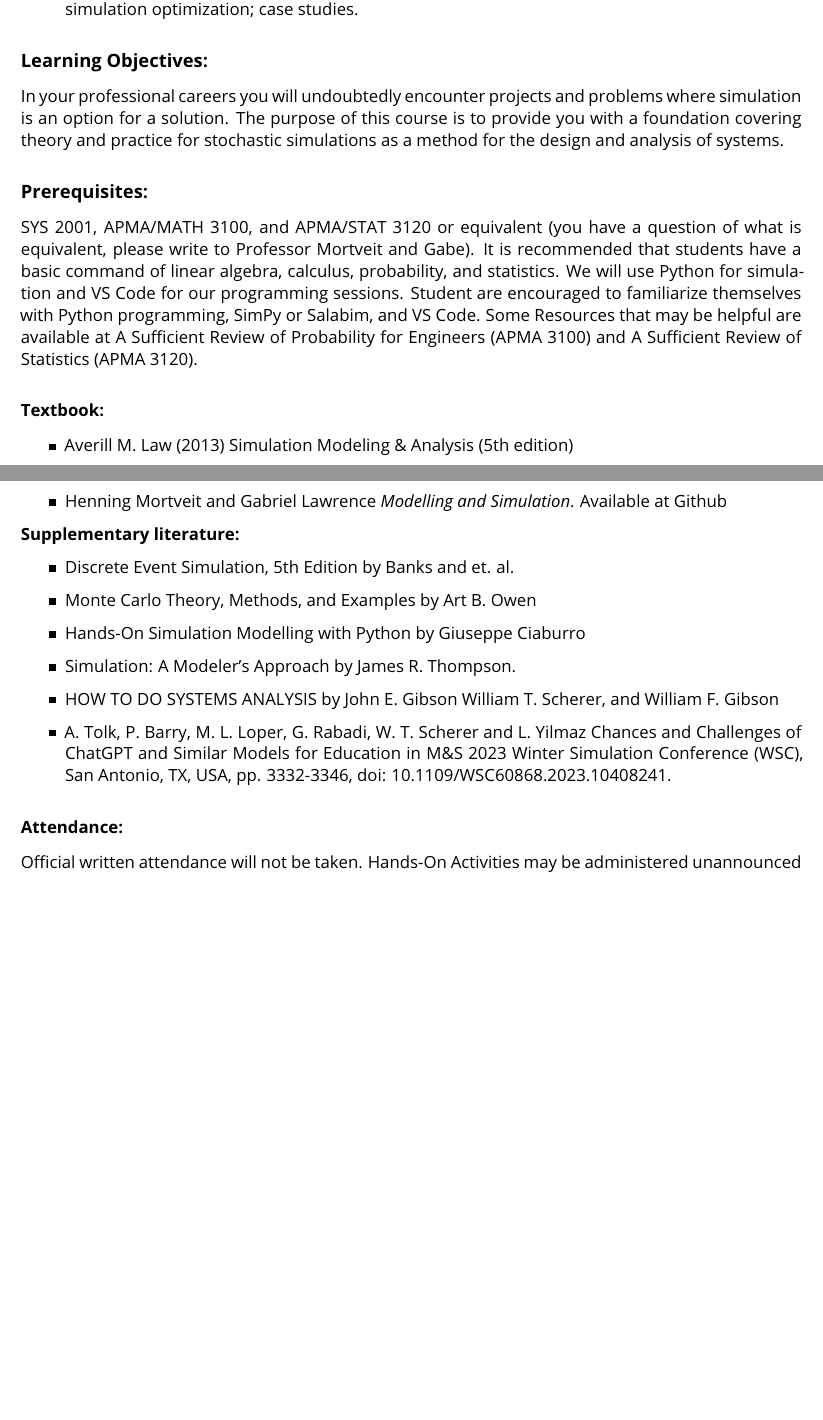
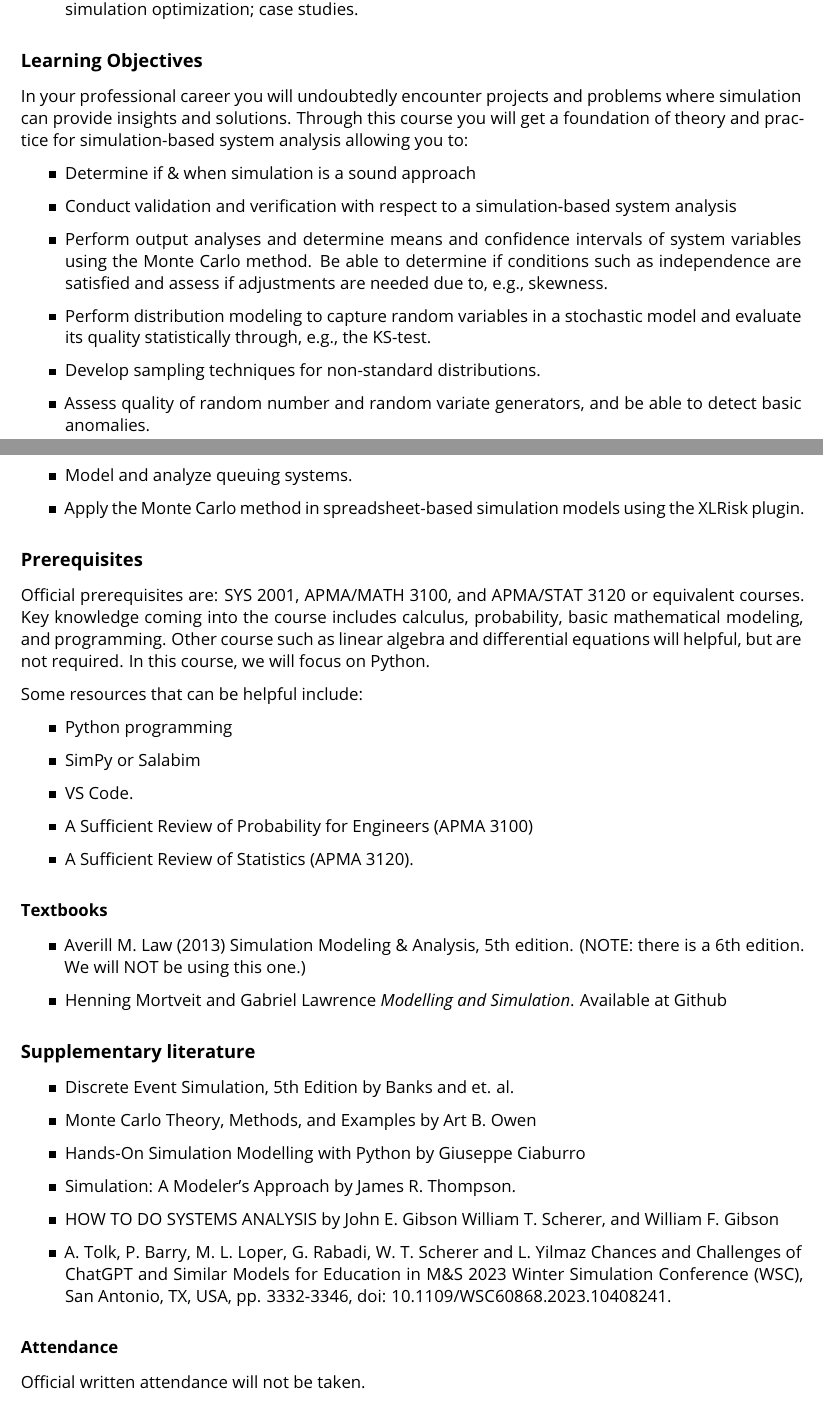
Before and after one commit to Gabriel-vzh2vs/SYS3062-Website, a LaTeX document (staging.tex): two parts of pages 3 and 4 of 10 before the commit and two parts of pages 3 and 4 of 11 after it, joined at a grey line, cut so that both start at the same text, the shorter picture padded with empty space. Compiled offline with pdfLaTeX.

Commit message:
More edits and slight rearrangements.

```diff
--- a/staging.tex
+++ b/staging.tex
@@ -228,39 +228,68 @@ This course is an introduction to theory and practice for modeling and simulatio
     studies.
 \end{itemize}
 
-\subsection*{Learning Objectives:}
+\subsection*{Learning Objectives}
 
-In your professional careers you will undoubtedly encounter projects
-and problems where simulation is an option for a solution. The purpose
-of this course is to provide you with a foundation covering theory and
-practice for stochastic simulations as a method for the design and
-analysis of systems.
+In your professional career you will undoubtedly encounter projects and problems where simulation can provide insights and solutions. Through this course you will get a foundation of theory and
+practice for simulation-based system analysis allowing you to:
+\begin{itemize}
+\item Determine if \& when simulation is a sound approach
+\item Conduct validation and verification with respect to a simulation-based system analysis
+\item Perform output analyses and determine means and confidence intervals of system variables using the Monte Carlo method. Be able to determine if conditions such as independence are satisfied and assess if adjustments are needed due to, e.g., skewness.
+\item Perform distribution modeling to capture random variables in a stochastic model and evaluate its quality statistically through, e.g., the KS-test.
+\item Develop sampling techniques for non-standard distributions.
+\item Assess quality of random number and random variate generators, and be able to detect basic anomalies.
+\item Model and analyze queuing systems.
+\item Apply the Monte Carlo method in spreadsheet-based simulation models using the XLRisk plugin.
+\end{itemize}
 
-\subsection*{Prerequisites:}
+\subsection*{Prerequisites}
 
-SYS 2001, APMA/MATH 3100, and APMA/STAT 3120 or equivalent (you have a question of what is equivalent, please write to Professor Mortveit and Gabe). It is recommended that students have a basic command of linear algebra, calculus, probability, and statistics. We will use Python for simulation and VS Code for our programming sessions. Student are encouraged to familiarize themselves with \href{https://www.datacamp.com/courses/intro-to-python-for-data-science}{Python programming}, \href{https://simpy.readthedocs.io/en/latest/simpy_intro/index.html}{SimPy} or \href{https://salabim.org/manual/salabim.pdf}{Salabim}, and \href{https://code.visualstudio.com/docs}{VS Code}. Some Resources that may be helpful are available at \href{https://www.youtube.com/playlist?list=PL3nE1Yo1b4CpcEOgS3s80YUys7nGRqVPM}{A Sufficient Review of Probability for Engineers (APMA 3100)} and \href{https://www.youtube.com/playlist?list=PL8dPuuaLjXtNM_Y-bUAhblSAdWRnmBUcr}{A Sufficient Review of Statistics (APMA 3120)}.
+Official prerequisites are: SYS 2001, APMA/MATH 3100, and APMA/STAT 3120 or equivalent courses. Key knowledge coming into the course includes calculus, probability, basic mathematical modeling, and programming. Other course such as linear algebra and differential equations will helpful, but are not required. In this course, we will focus on Python.
+
+Some resources that can be helpful include:
+\begin{itemize}
+\item  \href{https://www.datacamp.com/courses/intro-to-python-for-data-science}{Python programming}
+
+\item \href{https://simpy.readthedocs.io/en/latest/simpy_intro/index.html}{SimPy} or \href{https://salabim.org/manual/salabim.pdf}{Salabim}
+
+\item \href{https://code.visualstudio.com/docs}{VS Code}.
+
+\item \href{https://www.youtube.com/playlist?list=PL3nE1Yo1b4CpcEOgS3s80YUys7nGRqVPM}{A Sufficient Review of Probability for Engineers (APMA 3100)}
+
+\item \href{https://www.youtube.com/playlist?list=PL8dPuuaLjXtNM_Y-bUAhblSAdWRnmBUcr}{A Sufficient Review of Statistics (APMA 3120)}.
+\end{itemize}
+
 
 \begin{BlockClass}{content-box}
-\subsubsection*{Textbook:}
 
+\subsubsection*{Textbooks}
 \begin{itemize}
-    \item Averill M. Law (2013) Simulation Modeling \& Analysis (5th edition)
+\item Averill M. Law (2013) Simulation Modeling \& Analysis, 5th edition. (NOTE: there is a 6th edition. We will NOT be using this one.)
+
 \item Henning Mortveit and Gabriel Lawrence \textit{Modelling and Simulation}. Available at \href{https://github.com/Gabriel-vzh2vs/Modelling-And-Simulation-Public-Release}{Github}
 \end{itemize}
 
-\textbf{Supplementary literature:}
+\subsection{Supplementary literature}
 \begin{itemize}
 \item \href{"https://ferltz.github.io/inv_oper_2/documents/books/Discrete-Event%20System%20Simulation-Pearson%20Banks%20Carson%20(2013).pdf"}{Discrete Event Simulation, 5th Edition} by Banks and et. al.
+
 \item \href{https://artowen.su.domains/mc/}{Monte Carlo Theory, Methods, and Examples} by Art B. Owen
+
 \item \href{https://learning.oreilly.com/library/view/hands-on-simulation-modeling/9781804616888/"}{Hands-On Simulation Modelling with Python} by Giuseppe Ciaburro
+
 \item \href{https://onlinelibrary.wiley.com/doi/epdf/10.1002/9780470317068}{Simulation: A Modeler's Approach} by James R. Thompson.
+
 \item \href{https://onlinelibrary.wiley.com/doi/epdf/10.1002/9780470130599}{HOW TO DO SYSTEMS ANALYSIS} by John E. Gibson William T. Scherer, and William F. Gibson
+
 \item A. Tolk, P. Barry, M. L. Loper, G. Rabadi, W. T. Scherer and L. Yilmaz \href{https://ieeexplore.ieee.org/abstract/document/10408241}{Chances and Challenges of ChatGPT and Similar Models for Education in M\&S} 2023 Winter Simulation Conference (WSC), San Antonio, TX, USA, pp. 3332-3346, doi: 10.1109/WSC60868.2023.10408241.
 \end{itemize}
 \end{BlockClass}
 
-\subsubsection*{Attendance:}
-Official written attendance will not be taken. Hands-On Activities may be administered unannounced during any lecture hour, and online surveys will be conducted in class. A student who misses a Hands-On Activity will not receive credit and will not be offered a Hands-On Activity, unless he/she has given prior notification of absence from lecture to the instructors of the overall course (not the TAs).
+\subsubsection*{Attendance}
+Official written attendance will not be taken.
+
+
 
 \subsubsection*{Software}
 Some words about specialized software including Simio, Flexsim,
```
Also changed, not shown: staging.tex (6 more changed lines). Lines whose indentation alone changed are shown as unchanged.
